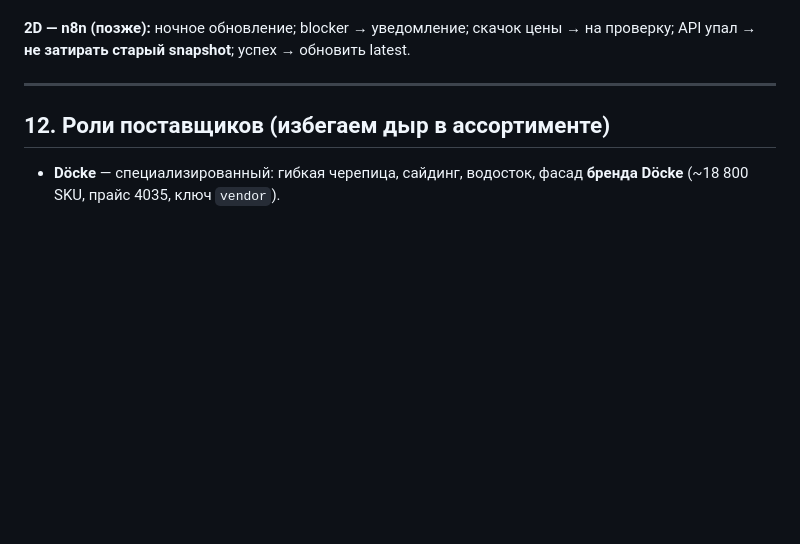
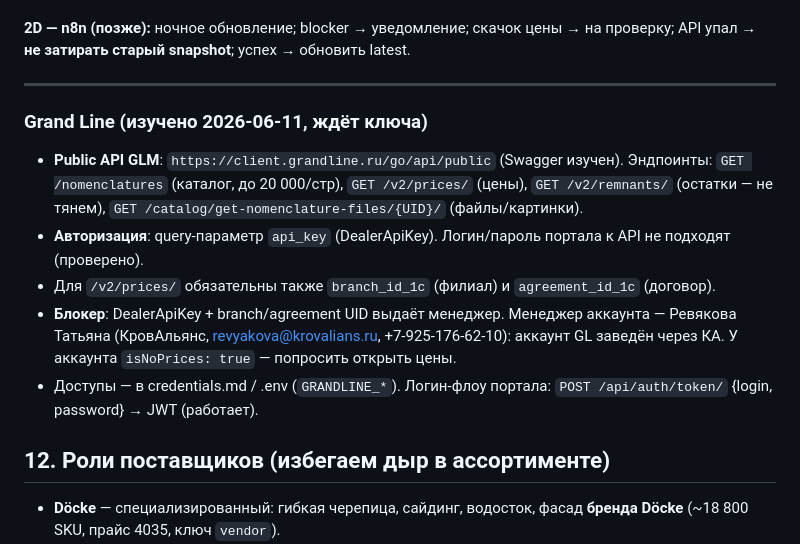
Before and after one commit to ulokinsergey-beep/ystroika-website, a Markdown page: docs/catalog-pricing-architecture.md, the part around the change. Rendered like a GitHub page; blank space fills up the shorter version.

Commit message:
docs: Grand Line API изучен — эндпоинты, авторизация, блокер DealerApiKey
Public API GLM: /nomenclatures, /v2/prices (нужны api_key + branch_id_1c +
agreement_id_1c), get-nomenclature-files (картинки). Логин-флоу портала работает
(JWT), но DealerApiKey выдаёт менеджер (Ревякова, КровАльянс — аккаунт GL через КА).
isNoPrices=true у аккаунта. Доступы в credentials.md/.env.

Co-Authored-By: Claude Opus 4.8 <noreply@anthropic.com>

```diff
--- a/docs/catalog-pricing-architecture.md
+++ b/docs/catalog-pricing-architecture.md
@@ -180,6 +180,18 @@ URL = `productId` (никогда SKU поставщика). title/description/J
 
 ---
 
+
+### Grand Line (изучено 2026-06-11, ждёт ключа)
+- **Public API GLM**: `https://client.grandline.ru/go/api/public` (Swagger изучен).
+  Эндпоинты: `GET /nomenclatures` (каталог, до 20 000/стр), `GET /v2/prices/` (цены),
+  `GET /v2/remnants/` (остатки — не тянем), `GET /catalog/get-nomenclature-files/{UID}/` (файлы/картинки).
+- **Авторизация**: query-параметр `api_key` (DealerApiKey). Логин/пароль портала к API не подходят (проверено).
+- Для `/v2/prices/` обязательны также `branch_id_1c` (филиал) и `agreement_id_1c` (договор).
+- **Блокер**: DealerApiKey + branch/agreement UID выдаёт менеджер. Менеджер аккаунта —
+  Ревякова Татьяна (КровАльянс, revyakova@krovalians.ru, +7-925-176-62-10): аккаунт GL заведён через КА.
+  У аккаунта `isNoPrices: true` — попросить открыть цены.
+- Доступы — в credentials.md / .env (`GRANDLINE_*`). Логин-флоу портала: `POST /api/auth/token/` {login, password} → JWT (работает).
+
 ## 12. Роли поставщиков (избегаем дыр в ассортименте)
 - **Döcke** — специализированный: гибкая черепица, сайдинг, водосток, фасад **бренда Döcke** (~18 800 SKU, прайс 4035, ключ `vendor`).
 - **КровАльянс** — широкий каталог (остальные бренды).
```
